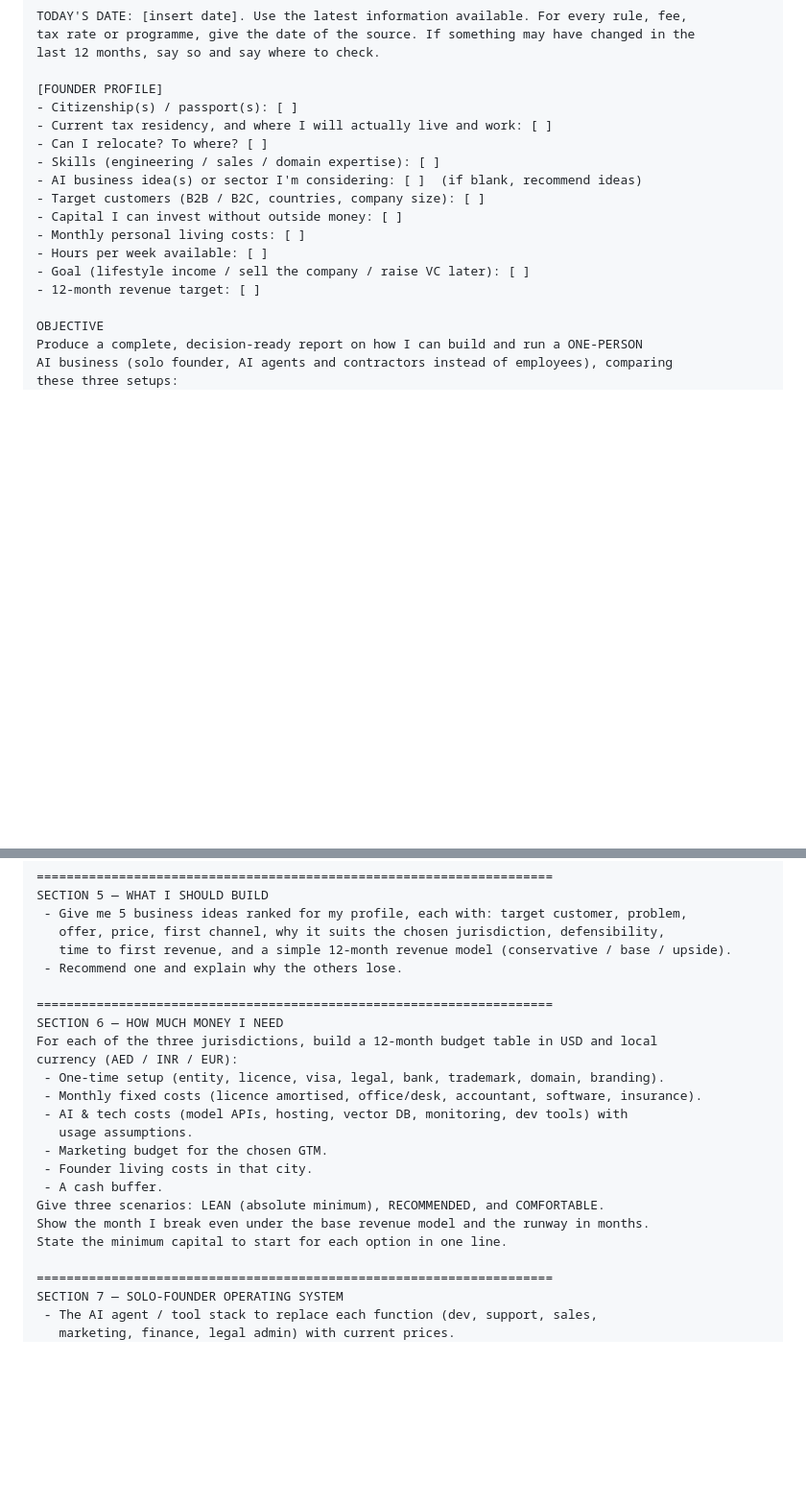
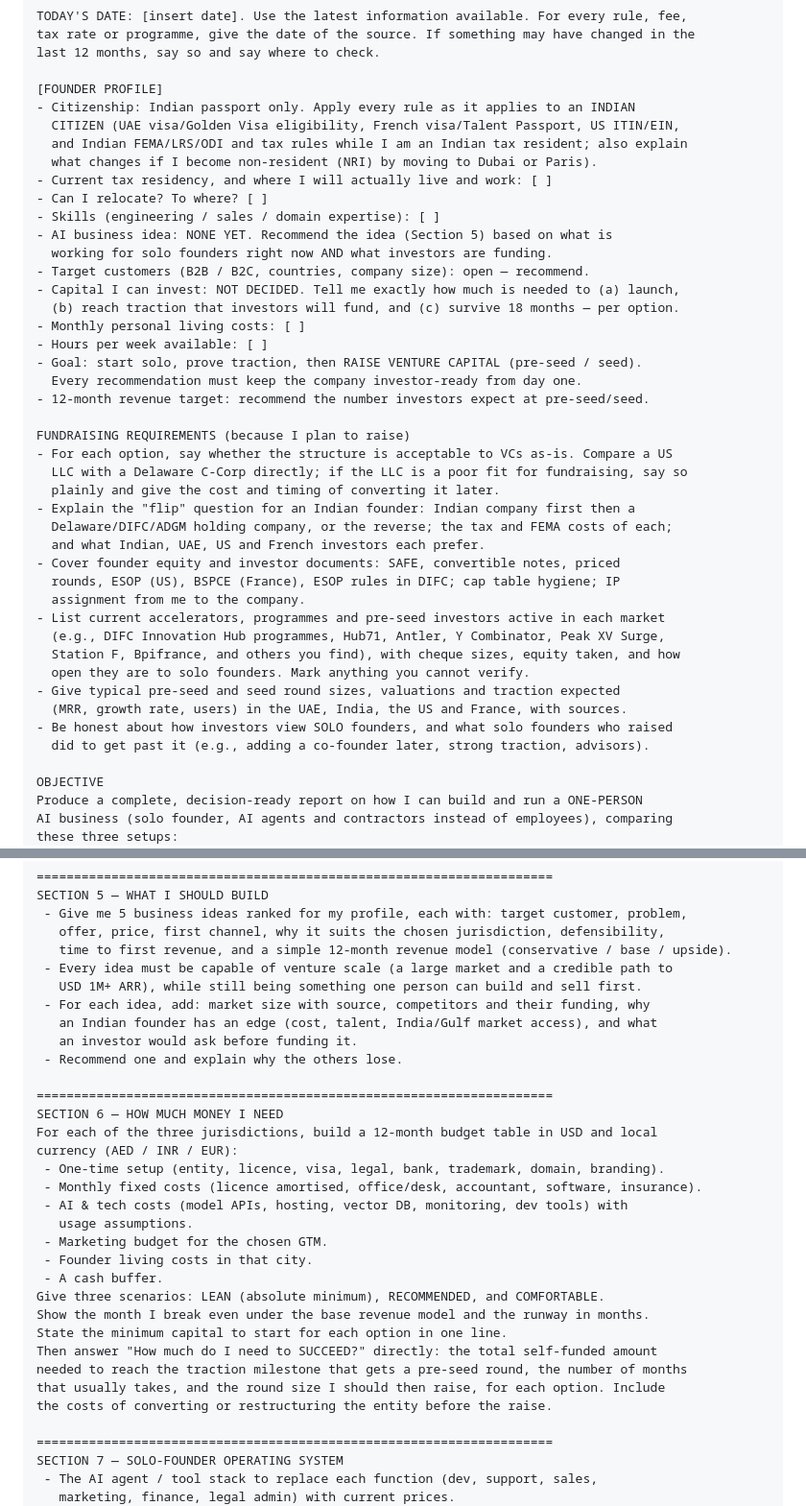
Before and after one commit to VL20202021/reporting_mvp, a Markdown page: prompts/one_person_ai_business_master_prompt.md, 2 parts joined by grey strips. Shown at 96% size. GitHub-like rendering; blank space fills up the shorter version.

Commit message:
Tailor master prompt: Indian citizen, idea to be recommended, VC fundraising path
Co-Authored-By: Claude Opus 5.5 <noreply@anthropic.com>
Claude-Session: https://claude.ai/code/session_015AGzuMdpRcLEeKercAXv2z

```diff
--- a/prompts/one_person_ai_business_master_prompt.md
+++ b/prompts/one_person_ai_business_master_prompt.md
@@ -20,17 +20,42 @@ tax rate or programme, give the date of the source. If something may have change
 last 12 months, say so and say where to check.
 
 [FOUNDER PROFILE]
-- Citizenship(s) / passport(s): [ ]
+- Citizenship: Indian passport only. Apply every rule as it applies to an INDIAN
+  CITIZEN (UAE visa/Golden Visa eligibility, French visa/Talent Passport, US ITIN/EIN,
+  and Indian FEMA/LRS/ODI and tax rules while I am an Indian tax resident; also explain
+  what changes if I become non-resident (NRI) by moving to Dubai or Paris).
 - Current tax residency, and where I will actually live and work: [ ]
 - Can I relocate? To where? [ ]
 - Skills (engineering / sales / domain expertise): [ ]
-- AI business idea(s) or sector I'm considering: [ ]  (if blank, recommend ideas)
-- Target customers (B2B / B2C, countries, company size): [ ]
-- Capital I can invest without outside money: [ ]
+- AI business idea: NONE YET. Recommend the idea (Section 5) based on what is
+  working for solo founders right now AND what investors are funding.
+- Target customers (B2B / B2C, countries, company size): open — recommend.
+- Capital I can invest: NOT DECIDED. Tell me exactly how much is needed to (a) launch,
+  (b) reach traction that investors will fund, and (c) survive 18 months — per option.
 - Monthly personal living costs: [ ]
 - Hours per week available: [ ]
-- Goal (lifestyle income / sell the company / raise VC later): [ ]
-- 12-month revenue target: [ ]
+- Goal: start solo, prove traction, then RAISE VENTURE CAPITAL (pre-seed / seed).
+  Every recommendation must keep the company investor-ready from day one.
+- 12-month revenue target: recommend the number investors expect at pre-seed/seed.
+
+FUNDRAISING REQUIREMENTS (because I plan to raise)
+- For each option, say whether the structure is acceptable to VCs as-is. Compare a US
+  LLC with a Delaware C-Corp directly; if the LLC is a poor fit for fundraising, say so
+  plainly and give the cost and timing of converting it later.
+- Explain the "flip" question for an Indian founder: Indian company first then a
+  Delaware/DIFC/ADGM holding company, or the reverse; the tax and FEMA costs of each;
+  and what Indian, UAE, US and French investors each prefer.
+- Cover founder equity and investor documents: SAFE, convertible notes, priced
+  rounds, ESOP (US), BSPCE (France), ESOP rules in DIFC; cap table hygiene; IP
+  assignment from me to the company.
+- List current accelerators, programmes and pre-seed investors active in each market
+  (e.g., DIFC Innovation Hub programmes, Hub71, Antler, Y Combinator, Peak XV Surge,
+  Station F, Bpifrance, and others you find), with cheque sizes, equity taken, and how
+  open they are to solo founders. Mark anything you cannot verify.
+- Give typical pre-seed and seed round sizes, valuations and traction expected
+  (MRR, growth rate, users) in the UAE, India, the US and France, with sources.
+- Be honest about how investors view SOLO founders, and what solo founders who raised
+  did to get past it (e.g., adding a co-founder later, strong traction, advisors).
 
 OBJECTIVE
 Produce a complete, decision-ready report on how I can build and run a ONE-PERSON
@@ -184,6 +209,11 @@ SECTION 5 — WHAT I SHOULD BUILD
  - Give me 5 business ideas ranked for my profile, each with: target customer, problem,
    offer, price, first channel, why it suits the chosen jurisdiction, defensibility,
    time to first revenue, and a simple 12-month revenue model (conservative / base / upside).
+ - Every idea must be capable of venture scale (a large market and a credible path to
+   USD 1M+ ARR), while still being something one person can build and sell first.
+ - For each idea, add: market size with source, competitors and their funding, why
+   an Indian founder has an edge (cost, talent, India/Gulf market access), and what
+   an investor would ask before funding it.
  - Recommend one and explain why the others lose.
 
 =====================================================================
@@ -200,6 +230,10 @@ currency (AED / INR / EUR):
 Give three scenarios: LEAN (absolute minimum), RECOMMENDED, and COMFORTABLE.
 Show the month I break even under the base revenue model and the runway in months.
 State the minimum capital to start for each option in one line.
+Then answer "How much do I need to SUCCEED?" directly: the total self-funded amount
+needed to reach the traction milestone that gets a pre-seed round, the number of months
+that usually takes, and the round size I should then raise, for each option. Include
+the costs of converting or restructuring the entity before the raise.
 
 =====================================================================
 SECTION 7 — SOLO-FOUNDER OPERATING SYSTEM
```
